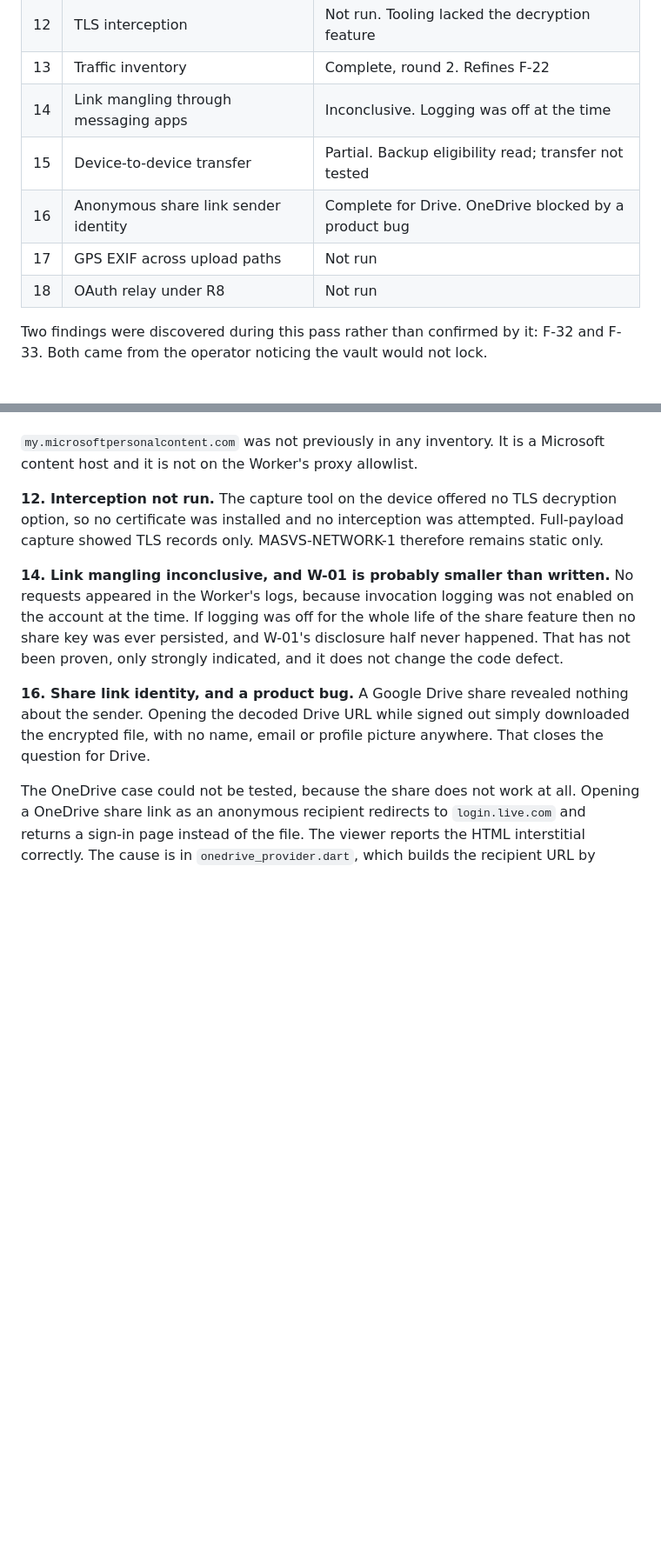
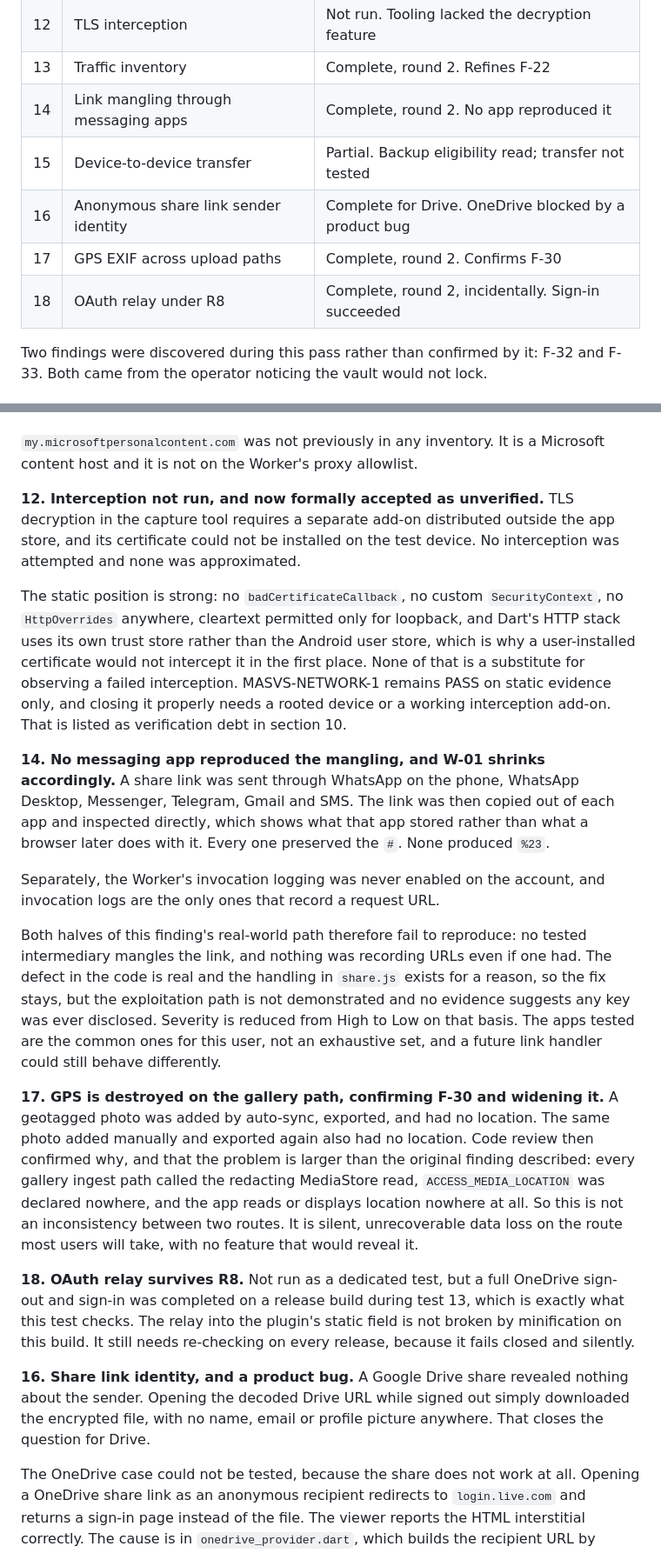
Before and after one commit to ciphernest-io/CipherNest, a Markdown page: docs/MASVS_REPORT.md, 2 parts joined by grey strips. Shown at 87% size. Rendered like a GitHub page; blank space fills up the shorter version.

```diff
--- a/docs/MASVS_REPORT.md
+++ b/docs/MASVS_REPORT.md
@@ -1098,11 +1098,11 @@ Run on 2026-09-20 against the installed shipped build, hash `832e059d`, on a Sam
 | 11 | Exported component probing | Complete. Confirms F-08 and the PLATFORM-1 surface |
 | 12 | TLS interception | Not run. Tooling lacked the decryption feature |
 | 13 | Traffic inventory | Complete, round 2. Refines F-22 |
-| 14 | Link mangling through messaging apps | Inconclusive. Logging was off at the time |
+| 14 | Link mangling through messaging apps | Complete, round 2. No app reproduced it |
 | 15 | Device-to-device transfer | Partial. Backup eligibility read; transfer not tested |
 | 16 | Anonymous share link sender identity | Complete for Drive. OneDrive blocked by a product bug |
-| 17 | GPS EXIF across upload paths | Not run |
-| 18 | OAuth relay under R8 | Not run |
+| 17 | GPS EXIF across upload paths | Complete, round 2. Confirms F-30 |
+| 18 | OAuth relay under R8 | Complete, round 2, incidentally. Sign-in succeeded |
 
 Two findings were discovered during this pass rather than confirmed by it: F-32 and F-33. Both came from the operator noticing the vault would not lock.
 
@@ -1190,9 +1190,19 @@ Two things follow. No Google Fonts host was contacted, which confirms at runtime
 
 `my.microsoftpersonalcontent.com` was not previously in any inventory. It is a Microsoft content host and it is not on the Worker's proxy allowlist.
 
-**12. Interception not run.** The capture tool on the device offered no TLS decryption option, so no certificate was installed and no interception was attempted. Full-payload capture showed TLS records only. MASVS-NETWORK-1 therefore remains static only.
+**12. Interception not run, and now formally accepted as unverified.** TLS decryption in the capture tool requires a separate add-on distributed outside the app store, and its certificate could not be installed on the test device. No interception was attempted and none was approximated.
 
-**14. Link mangling inconclusive, and W-01 is probably smaller than written.** No requests appeared in the Worker's logs, because invocation logging was not enabled on the account at the time. If logging was off for the whole life of the share feature then no share key was ever persisted, and W-01's disclosure half never happened. That has not been proven, only strongly indicated, and it does not change the code defect.
+The static position is strong: no `badCertificateCallback`, no custom `SecurityContext`, no `HttpOverrides` anywhere, cleartext permitted only for loopback, and Dart's HTTP stack uses its own trust store rather than the Android user store, which is why a user-installed certificate would not intercept it in the first place. None of that is a substitute for observing a failed interception. MASVS-NETWORK-1 remains PASS on static evidence only, and closing it properly needs a rooted device or a working interception add-on. That is listed as verification debt in section 10.
+
+**14. No messaging app reproduced the mangling, and W-01 shrinks accordingly.** A share link was sent through WhatsApp on the phone, WhatsApp Desktop, Messenger, Telegram, Gmail and SMS. The link was then copied out of each app and inspected directly, which shows what that app stored rather than what a browser later does with it. Every one preserved the `#`. None produced `%23`.
+
+Separately, the Worker's invocation logging was never enabled on the account, and invocation logs are the only ones that record a request URL.
+
+Both halves of this finding's real-world path therefore fail to reproduce: no tested intermediary mangles the link, and nothing was recording URLs even if one had. The defect in the code is real and the handling in `share.js` exists for a reason, so the fix stays, but the exploitation path is not demonstrated and no evidence suggests any key was ever disclosed. Severity is reduced from High to Low on that basis. The apps tested are the common ones for this user, not an exhaustive set, and a future link handler could still behave differently.
+
+**17. GPS is destroyed on the gallery path, confirming F-30 and widening it.** A geotagged photo was added by auto-sync, exported, and had no location. The same photo added manually and exported again also had no location. Code review then confirmed why, and that the problem is larger than the original finding described: every gallery ingest path called the redacting MediaStore read, `ACCESS_MEDIA_LOCATION` was declared nowhere, and the app reads or displays location nowhere at all. So this is not an inconsistency between two routes. It is silent, unrecoverable data loss on the route most users will take, with no feature that would reveal it.
+
+**18. OAuth relay survives R8.** Not run as a dedicated test, but a full OneDrive sign-out and sign-in was completed on a release build during test 13, which is exactly what this test checks. The relay into the plugin's static field is not broken by minification on this build. It still needs re-checking on every release, because it fails closed and silently.
 
 **16. Share link identity, and a product bug.** A Google Drive share revealed nothing about the sender. Opening the decoded Drive URL while signed out simply downloaded the encrypted file, with no name, email or profile picture anywhere. That closes the question for Drive.
 
```
Also changed, not shown: other parts of docs/MASVS_REPORT.md (+7 -7 lines).
